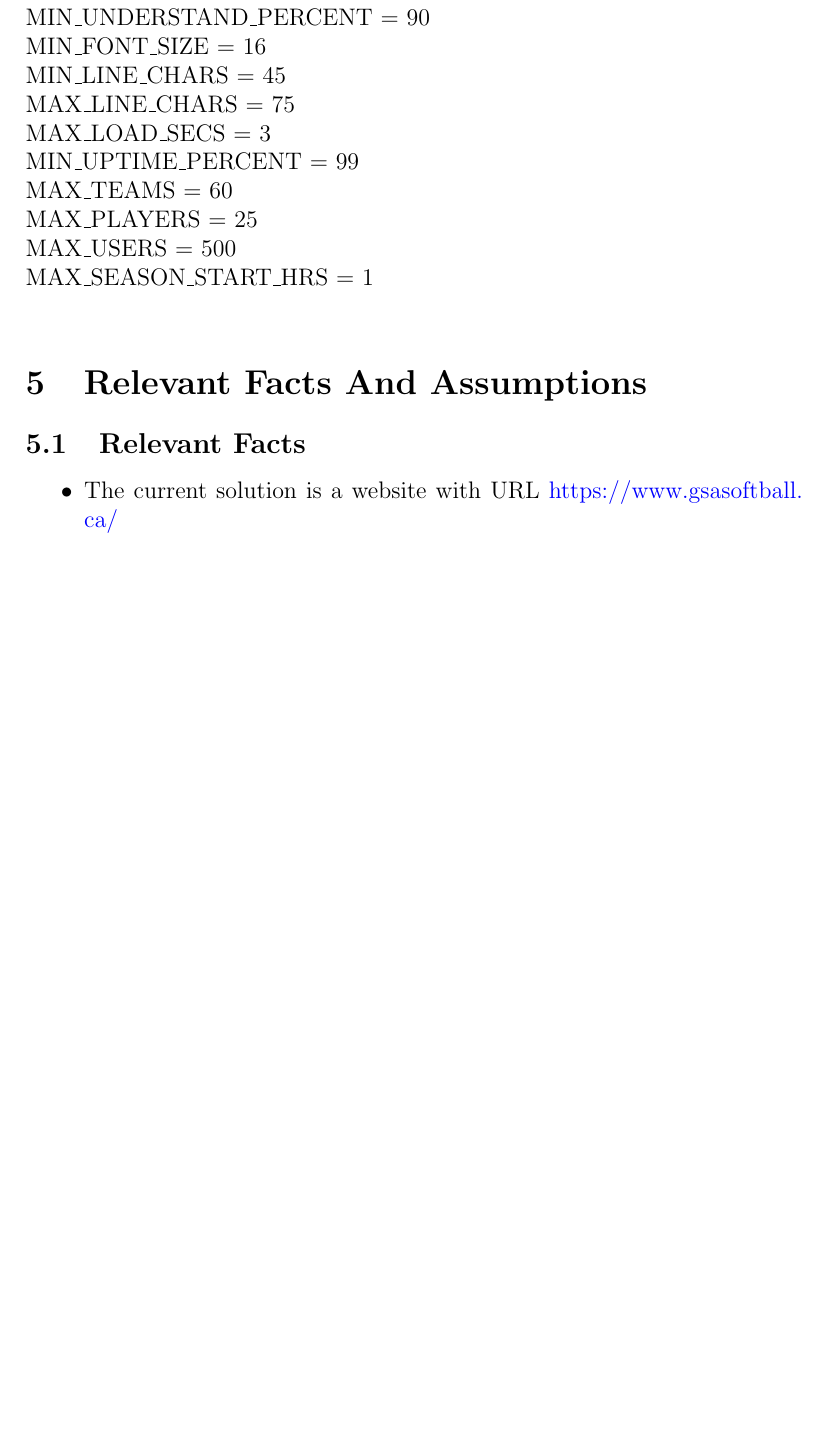
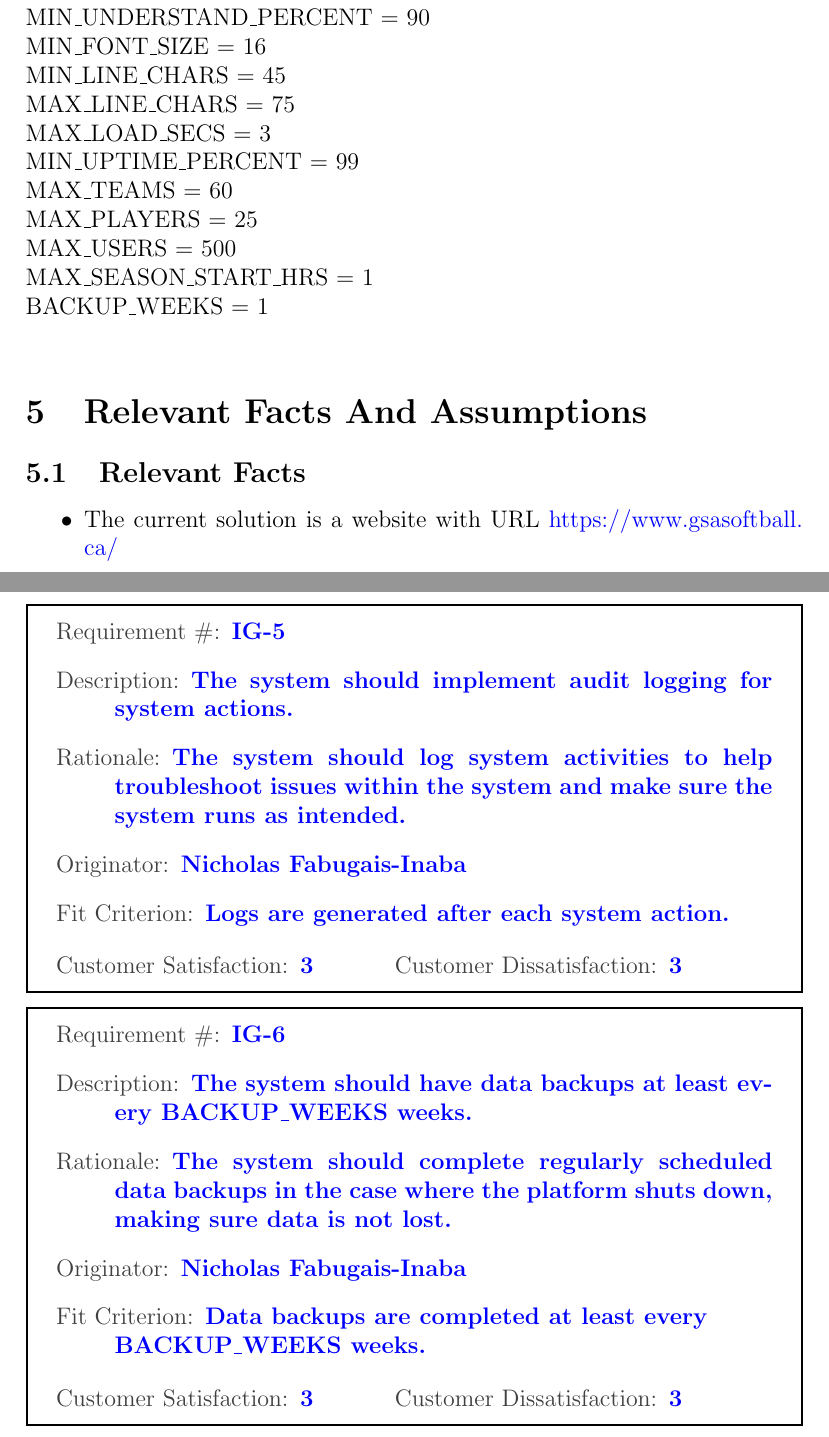
Before and after one commit to Nicholas-Fabugais-Inaba/Sandlot, a LaTeX document (docs/SRS-Volere/SRS.tex): part of page 16 of 70 before the commit and two parts of pages 16 and 59 of 71 after it, the two joined at a grey line, cut so that both start at the same text, the shorter picture padded with empty space. Compiled offline with pdfLaTeX.

Commit message:
added IG-5 and IG-6 to cover audit logging and data backups #92

```diff
--- a/docs/SRS-Volere/SRS.tex
+++ b/docs/SRS-Volere/SRS.tex
@@ -387,6 +387,7 @@ MAX\_TEAMS = 60\\
 MAX\_PLAYERS = 25\\
 MAX\_USERS = 500\\
 MAX\_SEASON\_START\_HRS = 1\\
+BACKUP\_WEEKS = 1\\
 
 \section{Relevant Facts And Assumptions}
 \subsection{Relevant Facts}
@@ -1487,6 +1488,31 @@ Not applicable, our solution will run on the web.
     {\reqdissat 4}
 \end{myreq}
 
+\begin{myreq}
+  \reqno IG-5
+  \reqdesc The system should implement audit logging for system actions.
+  \reqrat The system should log system activities to help troubleshoot issues
+  within the system and make sure the system runs as intended.
+  \reqorig Nicholas Fabugais-Inaba
+  \reqfit Logs are generated after each system action.
+  \twoinline
+    {\reqsatis 3}
+    {\reqdissat 3}
+\end{myreq}
+
+\begin{myreq}
+  \reqno IG-6
+  \reqdesc The system should have data backups at least every BACKUP\_WEEKS weeks.
+  \reqrat The system should complete regularly scheduled data backups in the case
+  where the platform shuts down, making sure data is not lost.
+  \reqorig Nicholas Fabugais-Inaba
+  \reqfit Data backups are completed at least every
+  \\ BACKUP\_WEEKS weeks.
+  \twoinline
+    {\reqsatis 3}
+    {\reqdissat 3}
+\end{myreq}
+
 \subsection{Privacy Requirements}
 
 \begin{myreq}
```
